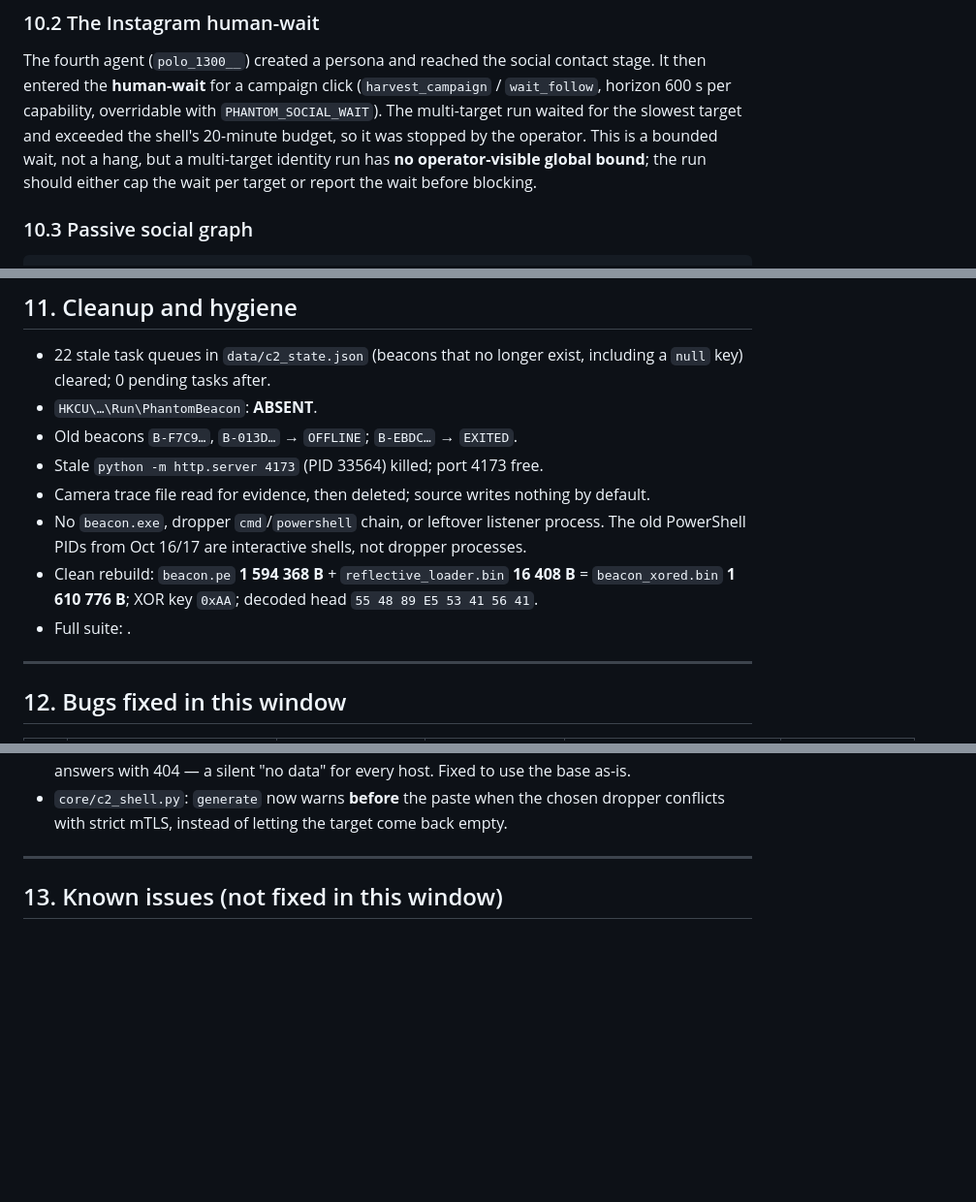
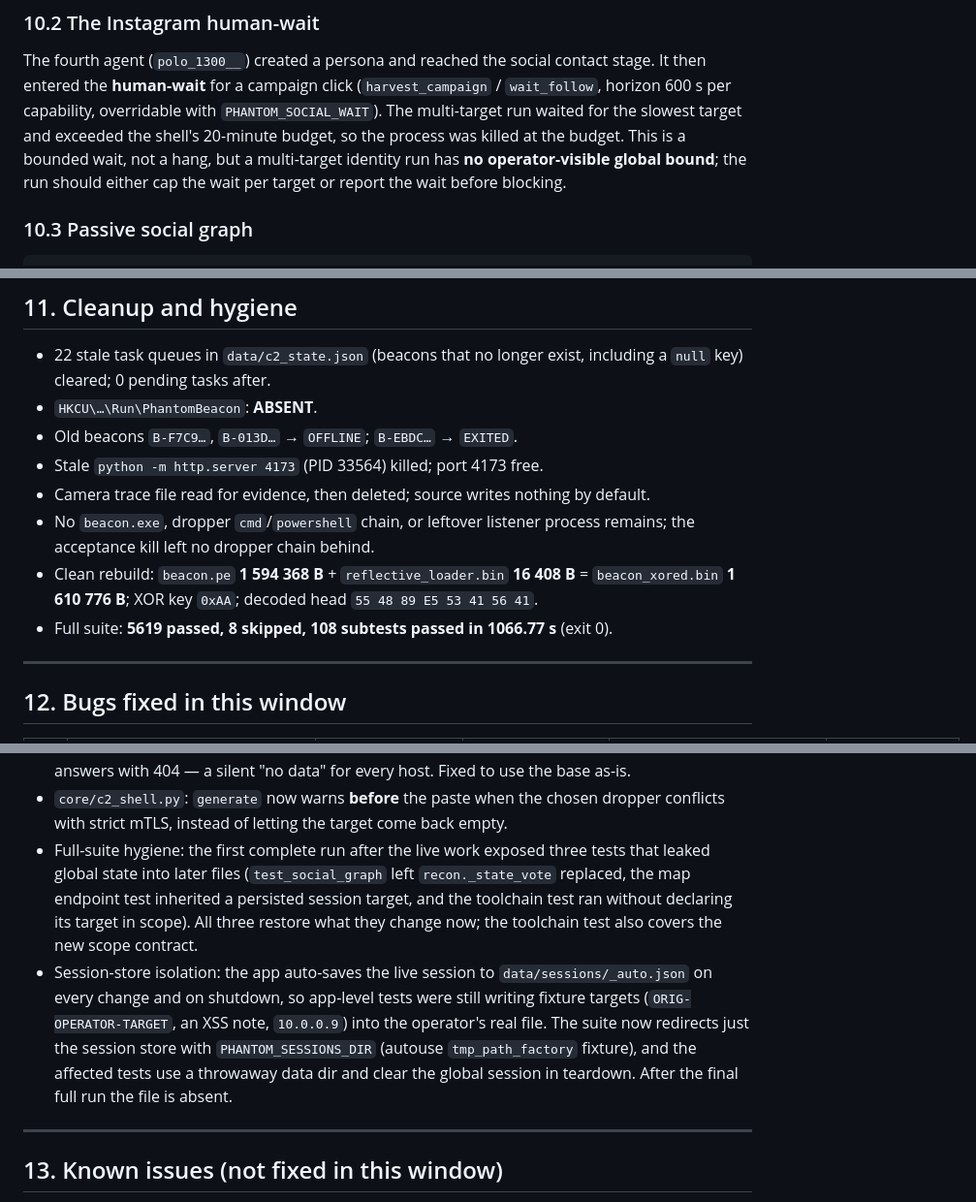
Before and after one commit to Terminalkid09/Phantom, a Markdown page: docs/Live_Test_2026-10-17_18.md, 3 parts joined by grey strips. Shown at 97% size. GitHub-like rendering; blank space fills up the shorter version.

Commit message:
docs: final live test report and green suite

```diff
--- a/docs/Live_Test_2026-10-17_18.md
+++ b/docs/Live_Test_2026-10-17_18.md
@@ -404,8 +404,8 @@ The fourth agent (`polo_1300__`) created a persona and reached the social
 contact stage. It then entered the **human-wait** for a campaign click
 (`harvest_campaign` / `wait_follow`, horizon 600 s per capability, overridable
 with `PHANTOM_SOCIAL_WAIT`). The multi-target run waited for the slowest
-target and exceeded the shell's 20-minute budget, so it was stopped by the
-operator. This is a bounded wait, not a hang, but a multi-target identity run
+target and exceeded the shell's 20-minute budget, so the process was killed at
+the budget. This is a bounded wait, not a hang, but a multi-target identity run
 has **no operator-visible global bound**; the run should either cap the wait
 per target or report the wait before blocking.
 
@@ -461,12 +461,11 @@ as a success.
 - Camera trace file read for evidence, then deleted; source writes nothing by
   default.
 - No `beacon.exe`, dropper `cmd`/`powershell` chain, or leftover listener
-  process. The old PowerShell PIDs from Oct 16/17 are interactive shells, not
-  dropper processes.
+  process remains; the acceptance kill left no dropper chain behind.
 - Clean rebuild: `beacon.pe` **1 594 368 B** + `reflective_loader.bin`
   **16 408 B** = `beacon_xored.bin` **1 610 776 B**; XOR key `0xAA`; decoded
   head `55 48 89 E5 53 41 56 41`.
-- Full suite: **<!-- SUITE_LONG -->**.
+- Full suite: **5619 passed, 8 skipped, 108 subtests passed in 1066.77 s** (exit 0).
 
 ---
 
@@ -504,6 +504,20 @@ as a success.
 - `core/c2_shell.py`: `generate` now warns **before** the paste when the
   chosen dropper conflicts with strict mTLS, instead of letting the target
   come back empty.
+- Full-suite hygiene: the first complete run after the live work exposed
+  three tests that leaked global state into later files (`test_social_graph`
+  left `recon._state_vote` replaced, the map endpoint test inherited a
+  persisted session target, and the toolchain test ran without declaring its
+  target in scope). All three restore what they change now; the toolchain test
+  also covers the new scope contract.
+- Session-store isolation: the app auto-saves the live session to
+  `data/sessions/_auto.json` on every change and on shutdown, so app-level
+  tests were still writing fixture targets (`ORIG-OPERATOR-TARGET`, an XSS
+  note, `10.0.0.9`) into the operator's real file. The suite now redirects
+  just the session store with `PHANTOM_SESSIONS_DIR` (autouse
+  `tmp_path_factory` fixture), and the affected tests use a throwaway data
+  dir and clear the global session in teardown. After the final full run the
+  file is absent.
 
 ---
 
```
Also changed, not shown: other parts of docs/Live_Test_2026-10-17_18.md (+5 -4 lines), README.md (+1 -1 lines).
